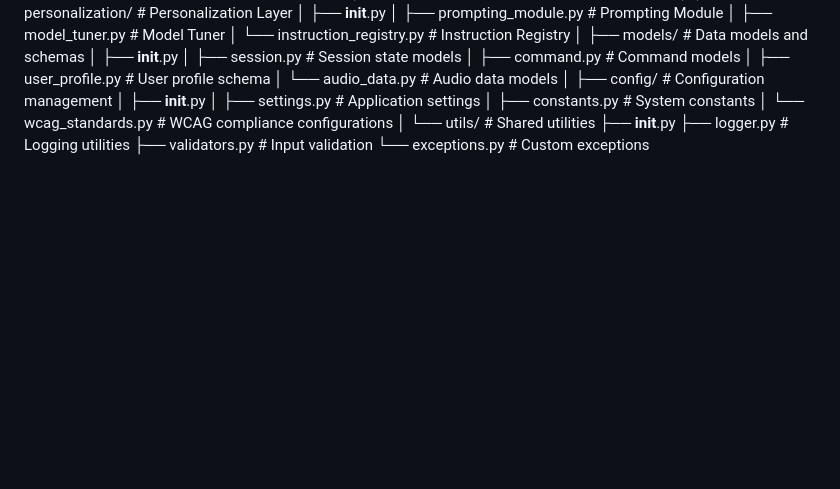
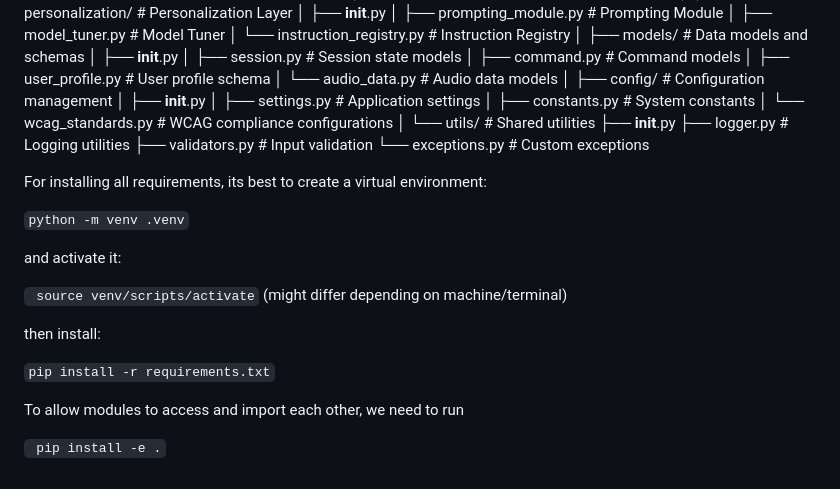
Before and after one commit to speech-buddies/VoiceBridge, a Markdown page: src/README.md, the part around the change. Drawn GitHub-style; blank space fills up the shorter version.

Commit message:
Documenting how to install packages/VoiceBridge project

```diff
--- a/src/README.md
+++ b/src/README.md
@@ -67,3 +67,20 @@ src/
     ├── logger.py                    # Logging utilities
     ├── validators.py                # Input validation
     └── exceptions.py                # Custom exceptions
+
+
+For installing all requirements, its best to create a virtual environment:
+
+`python -m venv .venv`
+
+and activate it:
+
+` source venv/scripts/activate` (might differ depending on machine/terminal)
+
+then install:
+
+`pip install -r requirements.txt`
+
+To allow modules to access and import each other, we need to run
+
+` pip install -e .`
```
